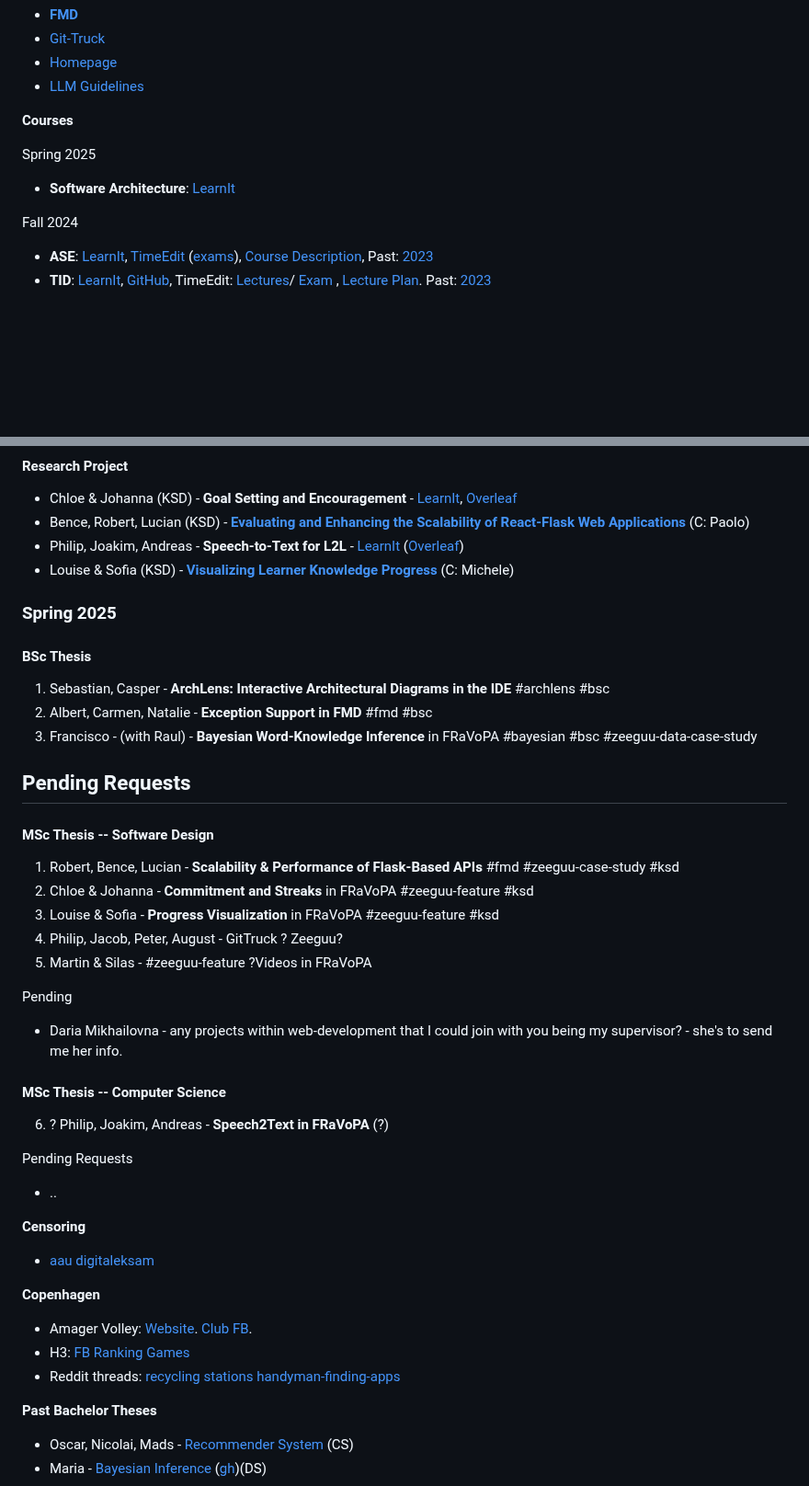
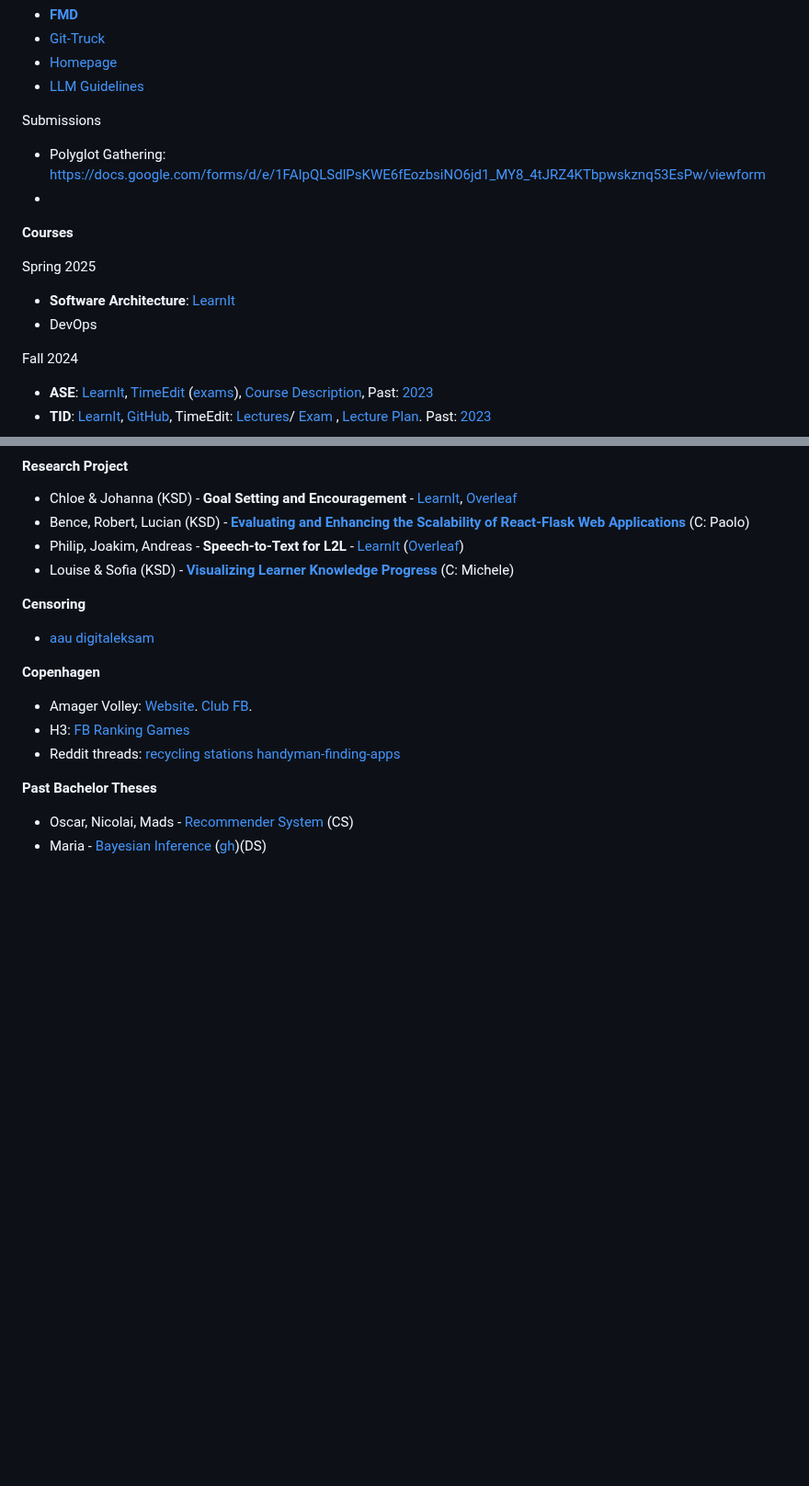
Before and after one commit to mircealungu/mircea, a Markdown page: links.md, 2 parts joined by grey strips. Shown at 92% size. GitHub-like rendering; blank space fills up the shorter version.

```diff
--- a/links.md
+++ b/links.md
@@ -16,11 +16,17 @@ GitHub Repos
 - [Homepage](https://github.com/mircealungu/mircea)
 - [LLM Guidelines](https://github.com/se-ubt/llm-guidelines-website)
 
+Submissions
+- Polyglot Gathering: https://docs.google.com/forms/d/e/1FAIpQLSdlPsKWE6fEozbsiNO6jd1_MY8_4tJRZ4KTbpwskznq53EsPw/viewform
+-
+
 
 **Courses**
 
 Spring 2025
 - **Software Architecture**: [LearnIt](https://learnit.itu.dk/course/view.php?id=3024304)
+- DevOps
+
 
 Fall 2024
 - **ASE**: [LearnIt](https://learnit.itu.dk/course/view.php?id=3023599), [TimeEdit](https://cloud.timeedit.net/itu/web/public/ri10Z80g79X360Q90YQ52x5YZ61ZY1Q9y5695Y05X58207QX01433Yg56092gX64Y09Q5.html) ([exams](https://cloud.timeedit.net/itu/web/public/ri1005899YX425Q8X0Q0Y98YZ011Y2YXX5X885052582415X5Y25055315510YXY7005X51215555X9X100Y022Y50XY6729X0Y2XY5Z2g4Q0gy9605x0466593Q8YZg5Q9Y01662X0Y5.html)), [Course Description](https://learnit.itu.dk/local/coursebase/view.php?ciid=1486), Past: [2023](https://learnit.itu.dk/course/view.php?id=3022230)
@@ -68,33 +106,9 @@ Fall 2024
 - Philip, Joakim, Andreas - **Speech-to-Text for L2L** - [LearnIt](https://learnit.itu.dk/course/view.php?id=3024824) ([Overleaf](https://www.overleaf.com/project/6703f3e8746a92aef75be859))
 - Louise & Sofia (KSD) - [**Visualizing Learner Knowledge Progress**](https://learnit.itu.dk/user/index.php?id=3024869) (C: Michele)
 
-### Spring 2025
-
-#### BSc Thesis
-1. Sebastian, Casper - **ArchLens: Interactive Architectural Diagrams in the IDE** #archlens #bsc
-2. Albert, Carmen, Natalie - **Exception Support in FMD** #fmd #bsc
-3. Francisco - (with Raul) - **Bayesian Word-Knowledge Inference** in FRaVoPA  #bayesian #bsc #zeeguu-data-case-study
-
-Pending Requests
--
 
 
-#### MSc Thesis -- Software Design
-1.  Robert, Bence, Lucian - **Scalability & Performance of Flask-Based APIs** #fmd #zeeguu-case-study #ksd
-2. Chloe & Johanna - **Commitment and Streaks** in FRaVoPA #zeeguu-feature #ksd
-3. Louise & Sofia - **Progress Visualization** in FRaVoPA #zeeguu-feature #ksd
-4. Philip, Jacob, Peter, August - GitTruck ? Zeeguu?
-5. Martin & Silas - #zeeguu-feature ?Videos in FRaVoPA
 
-Pending
-- Daria Mikhailovna - any projects within web-development that I could join with you being my supervisor? - she's to send me her info.
-
-#### MSc Thesis -- Computer Science
-
-6. ? Philip, Joakim, Andreas - **Speech2Text in FRaVoPA** (?)
-
-Pending Requests
-- ..
 
 
 
```
Also changed, not shown: other parts of links.md (+32 -0 lines).
